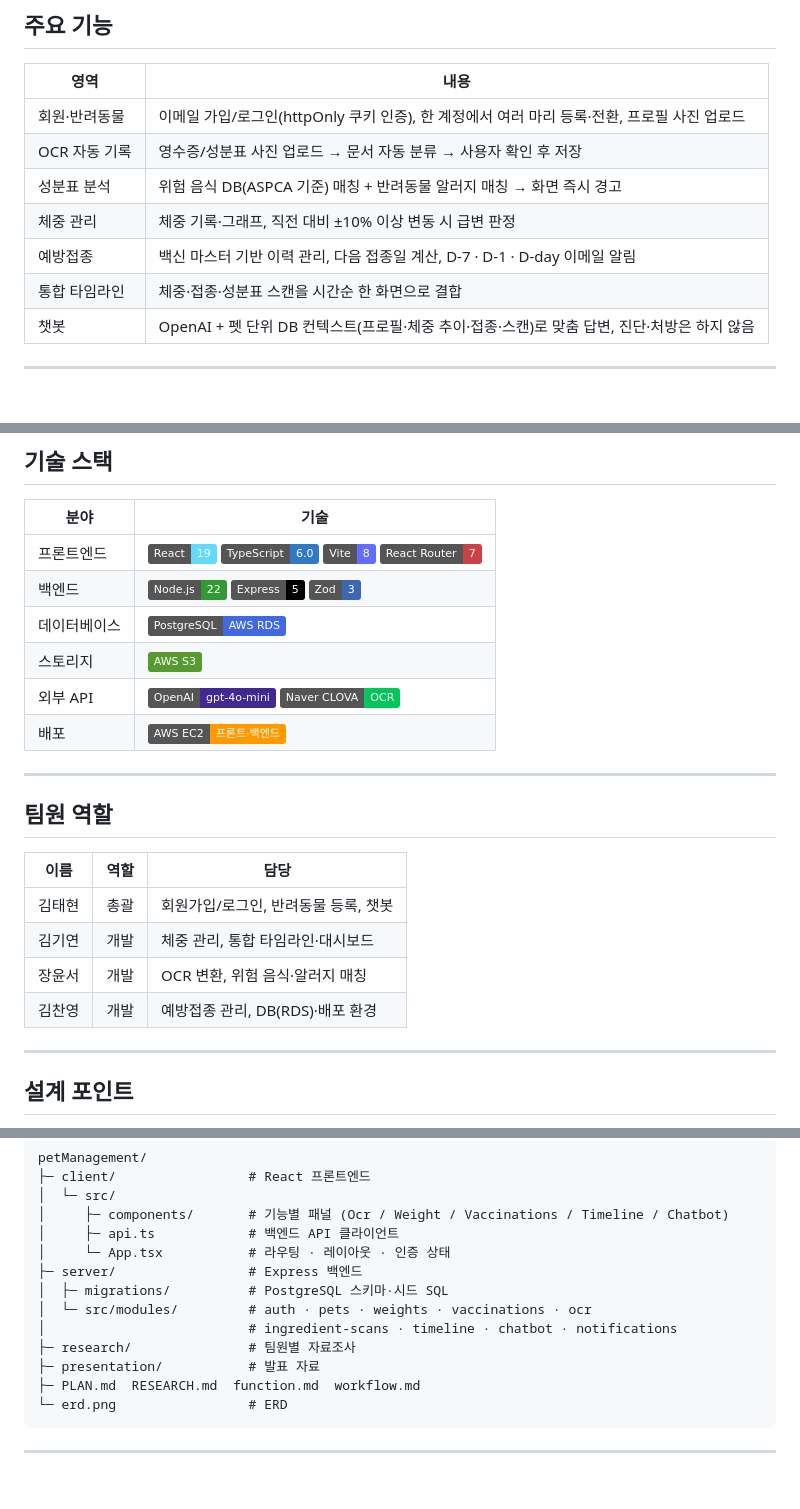
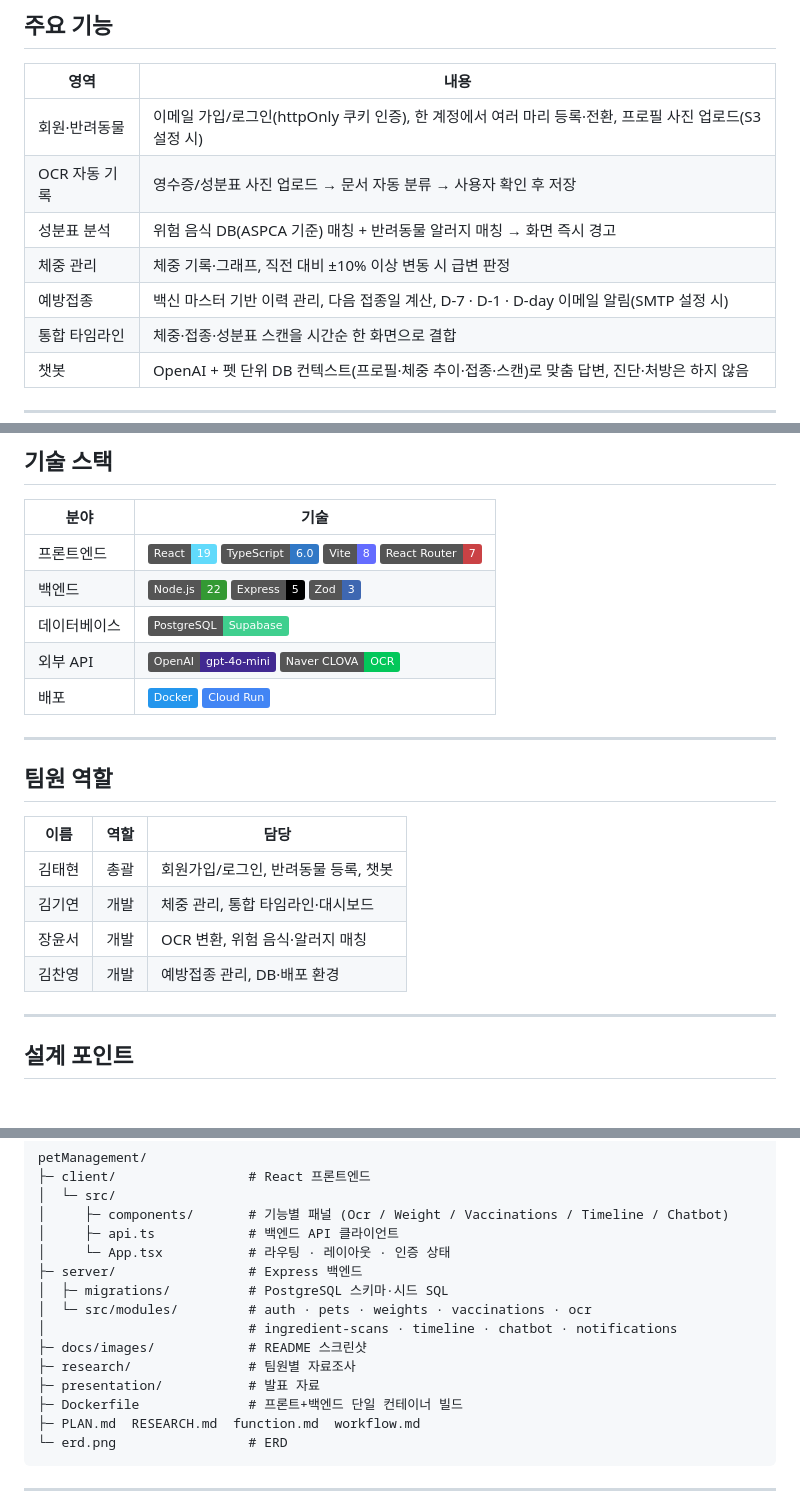
Before and after one commit to KimTaeHyun03/petManagement, a Markdown page: README.md, 3 parts joined by grey strips. Drawn GitHub-style; badges without logos; blank space fills up the shorter version.

````diff
--- a/README.md
+++ b/README.md
@@ -47,11 +72,11 @@ http://43.200.191.1:5173/
 
 | 영역 | 내용 |
 |---|---|
-| 회원·반려동물 | 이메일 가입/로그인(httpOnly 쿠키 인증), 한 계정에서 여러 마리 등록·전환, 프로필 사진 업로드 |
+| 회원·반려동물 | 이메일 가입/로그인(httpOnly 쿠키 인증), 한 계정에서 여러 마리 등록·전환, 프로필 사진 업로드(S3 설정 시) |
 | OCR 자동 기록 | 영수증/성분표 사진 업로드 → 문서 자동 분류 → 사용자 확인 후 저장 |
 | 성분표 분석 | 위험 음식 DB(ASPCA 기준) 매칭 + 반려동물 알러지 매칭 → 화면 즉시 경고 |
 | 체중 관리 | 체중 기록·그래프, 직전 대비 ±10% 이상 변동 시 급변 판정 |
-| 예방접종 | 백신 마스터 기반 이력 관리, 다음 접종일 계산, D-7 · D-1 · D-day 이메일 알림 |
+| 예방접종 | 백신 마스터 기반 이력 관리, 다음 접종일 계산, D-7 · D-1 · D-day 이메일 알림(SMTP 설정 시) |
 | 통합 타임라인 | 체중·접종·성분표 스캔을 시간순 한 화면으로 결합 |
 | 챗봇 | OpenAI + 펫 단위 DB 컨텍스트(프로필·체중 추이·접종·스캔)로 맞춤 답변, 진단·처방은 하지 않음 |
 
@@ -78,10 +103,9 @@ http://43.200.191.1:5173/
 |---|---|
 | 프론트엔드 | ![React](https://img.shields.io/badge/React-19-61DAFB?logo=react&logoColor=white) ![TypeScript](https://img.shields.io/badge/TypeScript-6.0-3178C6?logo=typescript&logoColor=white) ![Vite](https://img.shields.io/badge/Vite-8-646CFF?logo=vite&logoColor=white) ![React Router](https://img.shields.io/badge/React_Router-7-CA4245?logo=reactrouter&logoColor=white) |
 | 백엔드 | ![Node.js](https://img.shields.io/badge/Node.js-22-339933?logo=nodedotjs&logoColor=white) ![Express](https://img.shields.io/badge/Express-5-000000?logo=express&logoColor=white) ![Zod](https://img.shields.io/badge/Zod-3-3E67B1?logoColor=white) |
-| 데이터베이스 | ![PostgreSQL](https://img.shields.io/badge/PostgreSQL-AWS_RDS-4169E1?logo=postgresql&logoColor=white) |
-| 스토리지 | ![AWS S3](https://img.shields.io/badge/AWS_S3-569A31?logo=amazons3&logoColor=white) |
+| 데이터베이스 | ![PostgreSQL](https://img.shields.io/badge/PostgreSQL-Supabase-3FCF8E?logo=supabase&logoColor=white) |
 | 외부 API | ![OpenAI](https://img.shields.io/badge/OpenAI-gpt--4o--mini-412991?logo=openai&logoColor=white) ![Naver CLOVA OCR](https://img.shields.io/badge/Naver_CLOVA-OCR-03C75A?logo=naver&logoColor=white) |
-| 배포 | ![AWS EC2](https://img.shields.io/badge/AWS_EC2-프론트·백엔드-FF9900?logo=amazonec2&logoColor=white) |
+| 배포 | ![Docker](https://img.shields.io/badge/Docker-2496ED?logo=docker&logoColor=white) ![Google Cloud Run](https://img.shields.io/badge/Cloud_Run-4285F4?logo=googlecloud&logoColor=white) |
 
 * * *
 
@@ -92,7 +116,7 @@ http://43.200.191.1:5173/
 | 김태현 | 총괄 | 회원가입/로그인, 반려동물 등록, 챗봇 |
 | 김기연 | 개발 | 체중 관리, 통합 타임라인·대시보드 |
 | 장윤서 | 개발 | OCR 변환, 위험 음식·알러지 매칭 |
-| 김찬영 | 개발 | 예방접종 관리, DB(RDS)·배포 환경 |
+| 김찬영 | 개발 | 예방접종 관리, DB·배포 환경 |
 
 * * *
 
@@ -120,8 +144,10 @@ petManagement/
 │  ├─ migrations/          # PostgreSQL 스키마·시드 SQL
 │  └─ src/modules/         # auth · pets · weights · vaccinations · ocr
 │                          # ingredient-scans · timeline · chatbot · notifications
+├─ docs/images/            # README 스크린샷
 ├─ research/               # 팀원별 자료조사
 ├─ presentation/           # 발표 자료
+├─ Dockerfile              # 프론트+백엔드 단일 컨테이너 빌드
 ├─ PLAN.md  RESEARCH.md  function.md  workflow.md
 └─ erd.png                 # ERD
 ```
````
Also changed, not shown: other parts of README.md (+42 -3 lines), docs/images/chatbot.png (added), docs/images/timeline.png (added), docs/images/vaccination.png (added), docs/images/weight.png (added), 1 other file.
